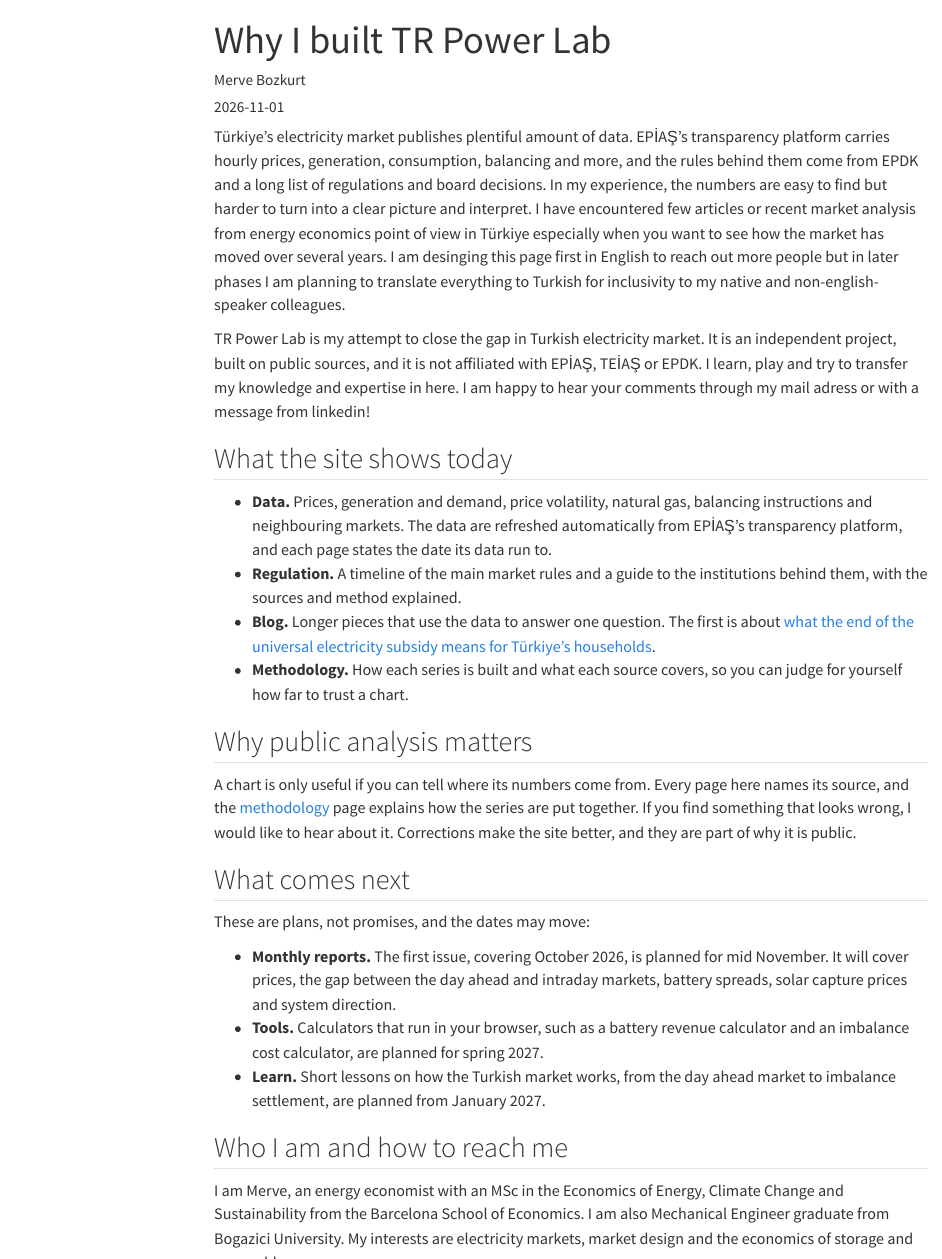
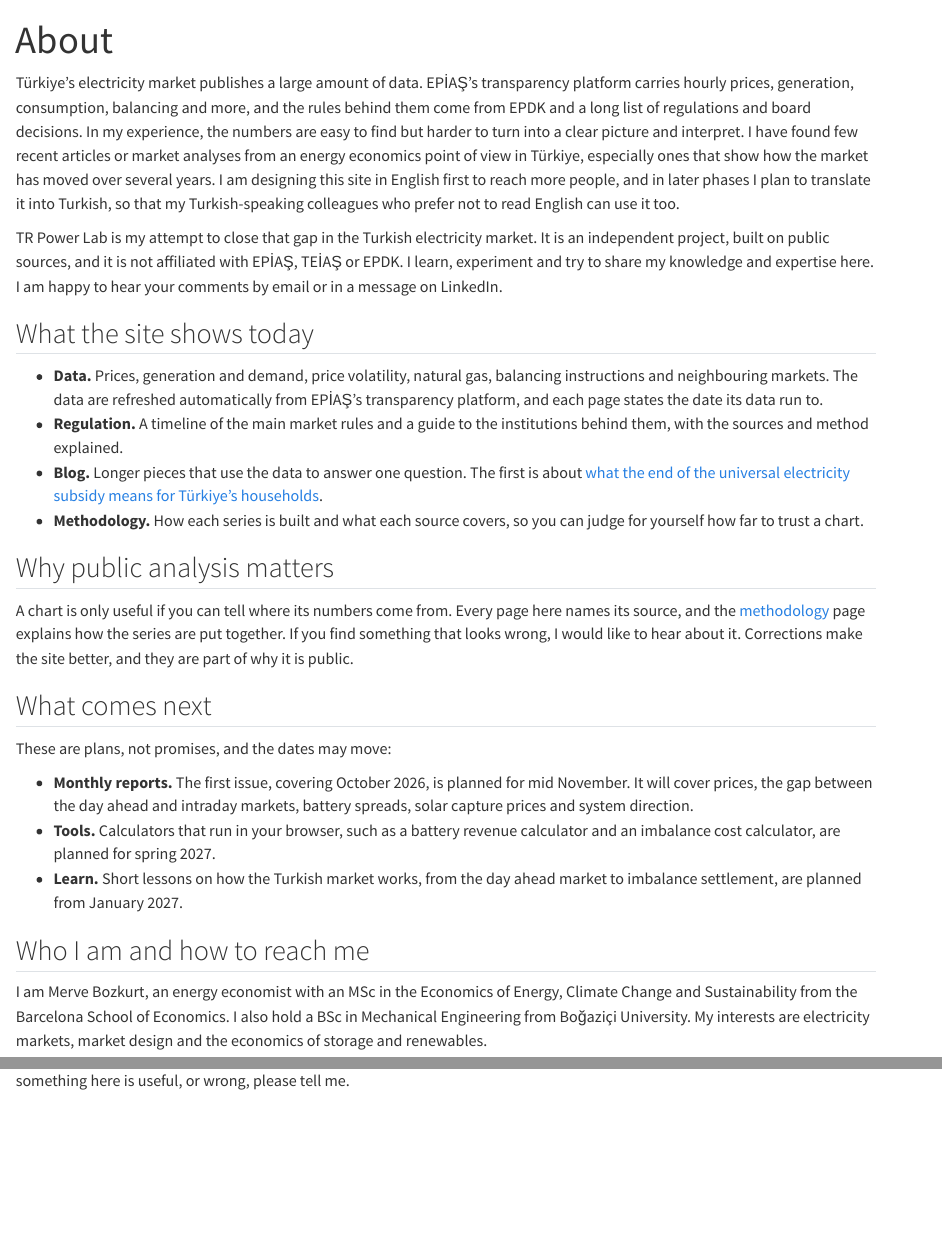
Before and after one commit to mervebozkurt35/tr-power-lab, a Quarto document (about.qmd): the page in a window 1100 px wide, from its top, and a second part further down, joined at a grey line. Rendered offline with R 4.5, knitr and Pandoc in place of Quarto, with nearby package versions; menus at the side of the page are left out.

Commit message:
Update about.qmd

```diff
--- a/about.qmd
+++ b/about.qmd
@@ -1,3 +1,3 @@
 ---
-title: "Why I built TR Power Lab"
-author: "Merve Bozkurt"
+title: "About"
+toc: false
@@ -7,19 +4,19 @@
 ---
 
-Türkiye's electricity market publishes plentiful amount of data. EPİAŞ's transparency platform carries hourly prices, generation, consumption, balancing and more, and the rules behind them come from EPDK and a long list of regulations and board decisions. In my experience, the numbers are easy to find but harder to turn into a clear picture and interpret. I have encountered few articles or recent market analysis from energy economics point of view in Türkiye especially when you want to see how the market has moved over several years. I am desinging this page first in English to reach out more people but in later phases I am planning to translate everything to Turkish for inclusivity to my native and non-english-speaker colleagues.
+Türkiye's electricity market publishes a large amount of data. EPİAŞ's transparency platform carries hourly prices, generation, consumption, balancing and more, and the rules behind them come from EPDK and a long list of regulations and board decisions. In my experience, the numbers are easy to find but harder to turn into a clear picture and interpret. I have found few recent articles or market analyses from an energy economics point of view in Türkiye, especially ones that show how the market has moved over several years. I am designing this site in English first to reach more people, and in later phases I plan to translate it into Turkish, so that my Turkish-speaking colleagues who prefer not to read English can use it too.
 
-TR Power Lab is my attempt to close the gap in Turkish electricity market. It is an independent project, built on public sources, and it is not affiliated with EPİAŞ, TEİAŞ or EPDK. I learn, play and try to transfer my knowledge and expertise in here. I am happy to hear your comments through my mail adress or with a message from linkedin!
+TR Power Lab is my attempt to close that gap in the Turkish electricity market. It is an independent project, built on public sources, and it is not affiliated with EPİAŞ, TEİAŞ or EPDK. I learn, experiment and try to share my knowledge and expertise here. I am happy to hear your comments by email or in a message on LinkedIn.
 
 ## What the site shows today
 
 - **Data.** Prices, generation and demand, price volatility, natural gas, balancing instructions and neighbouring markets. The data are refreshed automatically from EPİAŞ's transparency platform, and each page states the date its data run to.
 - **Regulation.** A timeline of the main market rules and a guide to the institutions behind them, with the sources and method explained.
-- **Blog.** Longer pieces that use the data to answer one question. The first is about [what the end of the universal electricity subsidy means for Türkiye's households](../2026-11-subsidy/index.qmd).
+- **Blog.** Longer pieces that use the data to answer one question. The first is about [what the end of the universal electricity subsidy means for Türkiye's households](blog/2026-11-subsidy/index.qmd).
 - **Methodology.** How each series is built and what each source covers, so you can judge for yourself how far to trust a chart.
 
 ## Why public analysis matters
 
-A chart is only useful if you can tell where its numbers come from. Every page here names its source, and the [methodology](../../methodology.qmd) page explains how the series are put together. If you find something that looks wrong, I would like to hear about it. Corrections make the site better, and they are part of why it is public.
+A chart is only useful if you can tell where its numbers come from. Every page here names its source, and the [methodology](methodology.qmd) page explains how the series are put together. If you find something that looks wrong, I would like to hear about it. Corrections make the site better, and they are part of why it is public.
 
 ## What comes next
 
@@ -31,6 +28,6 @@
 
 ## Who I am and how to reach me
 
-I am Merve, an energy economist with an MSc in the Economics of Energy, Climate Change and Sustainability from the Barcelona School of Economics. I am also Mechanical Engineer graduate from Bogazici University. My interests are electricity markets, market design and the economics of storage and renewables.
+I am Merve Bozkurt, an energy economist with an MSc in the Economics of Energy, Climate Change and Sustainability from the Barcelona School of Economics. I also hold a BSc in Mechanical Engineering from Boğaziçi University. My interests are electricity markets, market design and the economics of storage and renewables.
 
 You can write to me at [main@trpowerlab.com](mailto:main@trpowerlab.com) or find me on [LinkedIn](https://www.linkedin.com/in/merve-bozkurt/). If you work in or follow the Turkish power market and something here is useful, or wrong, please tell me.
```
Also changed, not shown: about.qmd (3 more changed lines).
